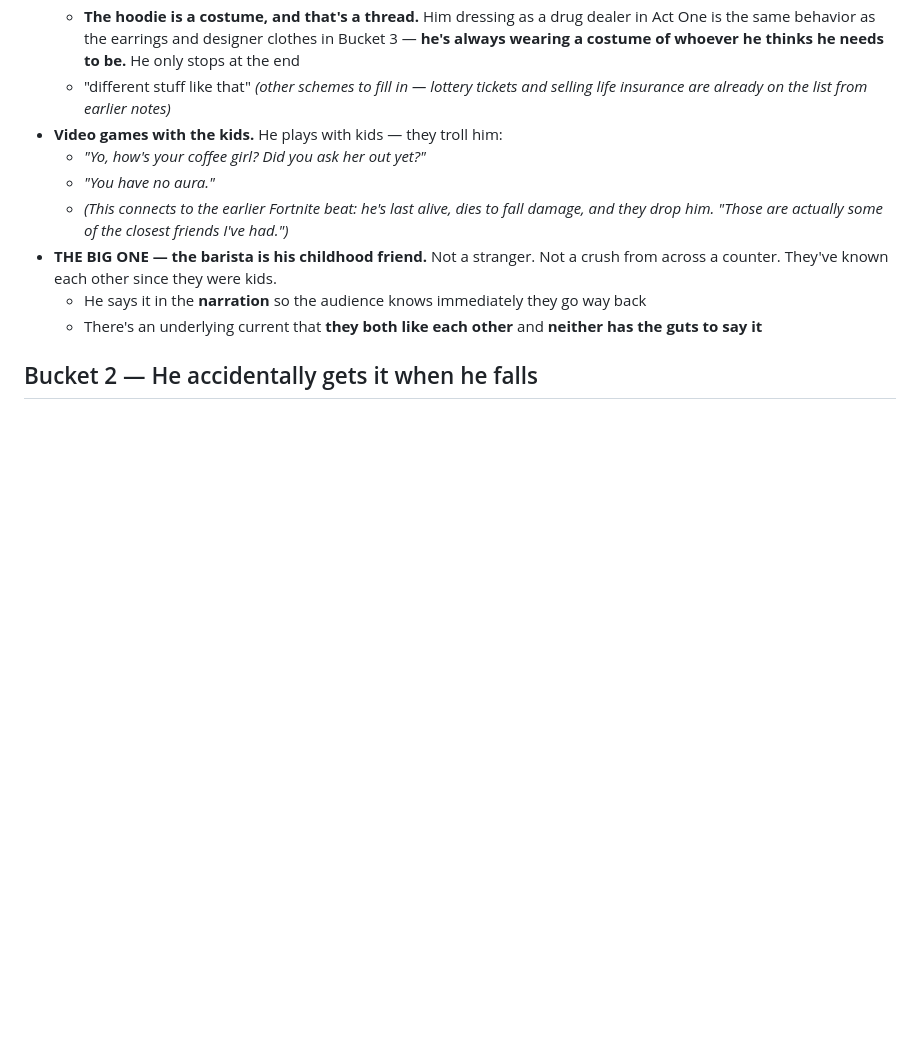
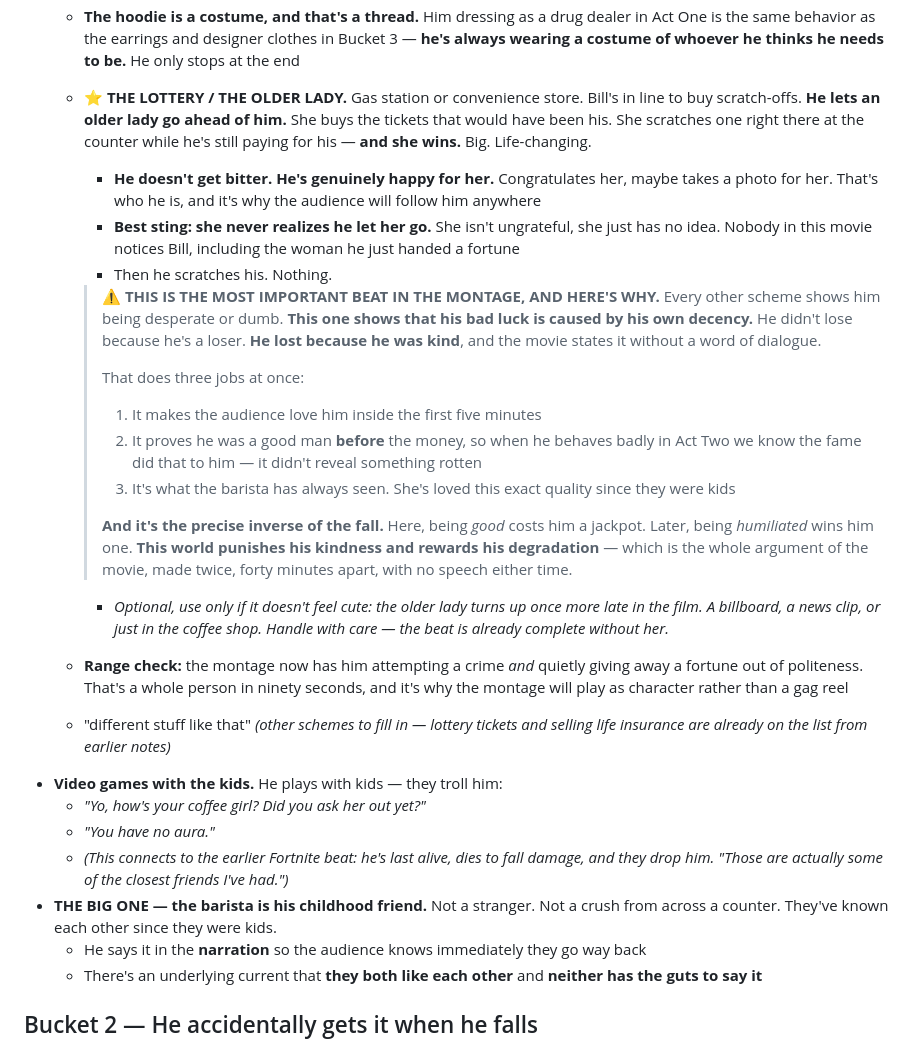
Before and after one commit to diamondhousemediaco-ai/Coding, a Markdown page: the-fall/notes/buckets.md, the part around the change. Rendered like a GitHub page; blank space fills up the shorter version.

Commit message:
Add the lottery beat: he lets the older lady go ahead and she wins
Gas station, Bill lets a woman cut in front of him, she buys the tickets that
would have been his, scratches a winner at the counter, and he's genuinely
happy for her.

- Flags this as the load-bearing beat of the montage: it establishes that his
  bad luck is caused by his own decency, so he isn't a loser, he's kind and
  unrewarded — stated with no dialogue
- Notes what that buys: the audience loves him in five minutes, we know he was
  good before the money so Act Two reads as fame corrupting him rather than
  exposing him, and it's the quality the barista has always seen
- Records that it's the exact inverse of the fall — kindness costs him a
  jackpot, humiliation wins him one, the movie's argument made twice without a
  speech either time
- Best sting: she never realizes he let her go
- Optional late callback noted, with a caution that the beat is complete
  without it

Co-Authored-By: Claude Opus 5 <noreply@anthropic.com>
Claude-Session: https://claude.ai/code/session_01FTVkr7G98AZJoyWgQQy2wK

```diff
--- a/the-fall/notes/buckets.md
+++ b/the-fall/notes/buckets.md
@@ -48,6 +48,41 @@ wording is quoted and my read is in brackets — correct me, don't work around m
     Act One is the same behavior as the earrings and designer clothes in Bucket 3 —
     **he's always wearing a costume of whoever he thinks he needs to be.** He only
     stops at the end
+  - **⭐ THE LOTTERY / THE OLDER LADY.** Gas station or convenience store. Bill's in line
+    to buy scratch-offs. **He lets an older lady go ahead of him.** She buys the tickets
+    that would have been his. She scratches one right there at the counter while he's
+    still paying for his — **and she wins.** Big. Life-changing.
+    - **He doesn't get bitter. He's genuinely happy for her.** Congratulates her, maybe
+      takes a photo for her. That's who he is, and it's why the audience will follow him
+      anywhere
+    - **Best sting: she never realizes he let her go.** She isn't ungrateful, she just
+      has no idea. Nobody in this movie notices Bill, including the woman he just handed
+      a fortune
+    - Then he scratches his. Nothing.
+
+    > **⚠️ THIS IS THE MOST IMPORTANT BEAT IN THE MONTAGE, AND HERE'S WHY.** Every other
+    > scheme shows him being desperate or dumb. **This one shows that his bad luck is
+    > caused by his own decency.** He didn't lose because he's a loser. **He lost
+    > because he was kind**, and the movie states it without a word of dialogue.
+    >
+    > That does three jobs at once:
+    > 1. It makes the audience love him inside the first five minutes
+    > 2. It proves he was a good man **before** the money, so when he behaves badly in
+    >    Act Two we know the fame did that to him — it didn't reveal something rotten
+    > 3. It's what the barista has always seen. She's loved this exact quality since
+    >    they were kids
+    >
+    > **And it's the precise inverse of the fall.** Here, being *good* costs him a
+    > jackpot. Later, being *humiliated* wins him one. **This world punishes his kindness
+    > and rewards his degradation** — which is the whole argument of the movie, made
+    > twice, forty minutes apart, with no speech either time.
+
+    - *Optional, use only if it doesn't feel cute: the older lady turns up once more
+      late in the film. A billboard, a news clip, or just in the coffee shop. Handle
+      with care — the beat is already complete without her.*
+  - **Range check:** the montage now has him attempting a crime *and* quietly giving away
+    a fortune out of politeness. That's a whole person in ninety seconds, and it's why
+    the montage will play as character rather than a gag reel
   - "different stuff like that" *(other schemes to fill in — lottery tickets and
     selling life insurance are already on the list from earlier notes)*
 - **Video games with the kids.** He plays with kids — they troll him:
```
